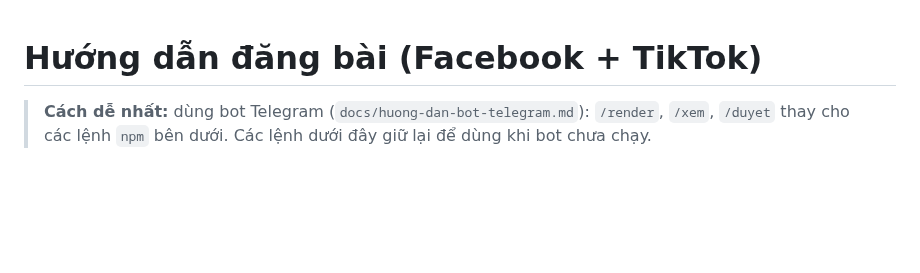
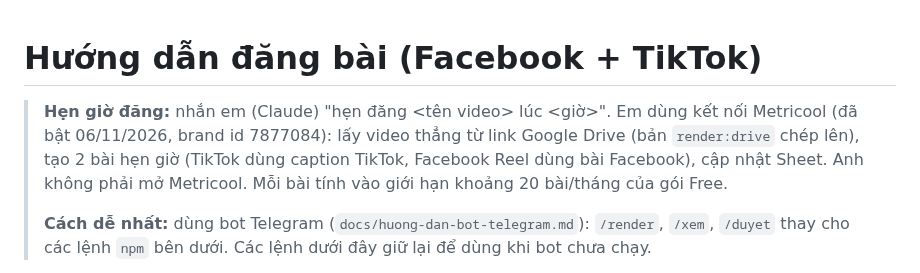
Before and after one commit to MarzTruong/bcons, a Markdown page: docs/huong-dan-dang-bai.md, the part around the change. Drawn GitHub-style; blank space fills up the shorter version.

```diff
--- a/docs/huong-dan-dang-bai.md
+++ b/docs/huong-dan-dang-bai.md
@@ -1,5 +1,7 @@
 # Hướng dẫn đăng bài (Facebook + TikTok)
 
+> **Hẹn giờ đăng:** nhắn em (Claude) "hẹn đăng <tên video> lúc <giờ>". Em dùng kết nối Metricool (đã bật 06/11/2026, brand id 7877084): lấy video thẳng từ link Google Drive (bản `render:drive` chép lên), tạo 2 bài hẹn giờ (TikTok dùng caption TikTok, Facebook Reel dùng bài Facebook), cập nhật Sheet. Anh không phải mở Metricool. Mỗi bài tính vào giới hạn khoảng 20 bài/tháng của gói Free.
+>
 > **Cách dễ nhất:** dùng bot Telegram (`docs/huong-dan-bot-telegram.md`): `/render`, `/xem`, `/duyet` thay cho các lệnh `npm` bên dưới. Các lệnh dưới đây giữ lại để dùng khi bot chưa chạy.
 
 Sheet quản lý: **Bcons - Lịch nội dung** (https://docs.google.com/spreadsheets/d/1XxfKqnrqsAYaI8kZLir4XiAk_-pjYbxgoVdGYxVFoP0). Mỗi bài một dòng. Chỉ dòng **Đã duyệt** mới được đưa lên lịch đăng.
```
Also changed, not shown: NOTES.md (+2 -0 lines).
